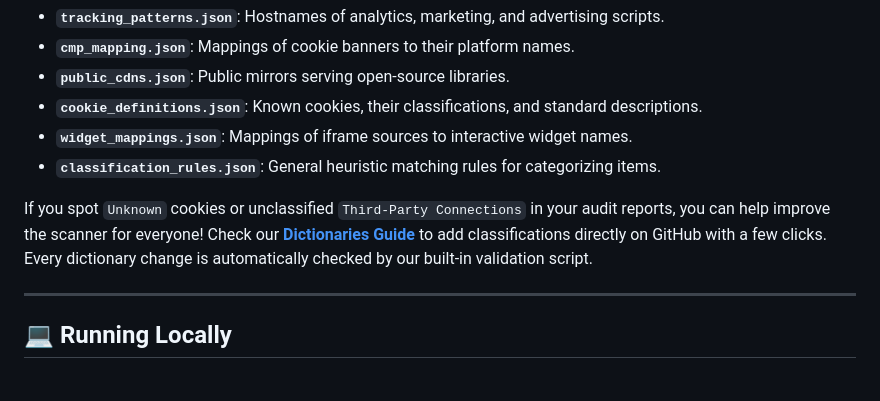
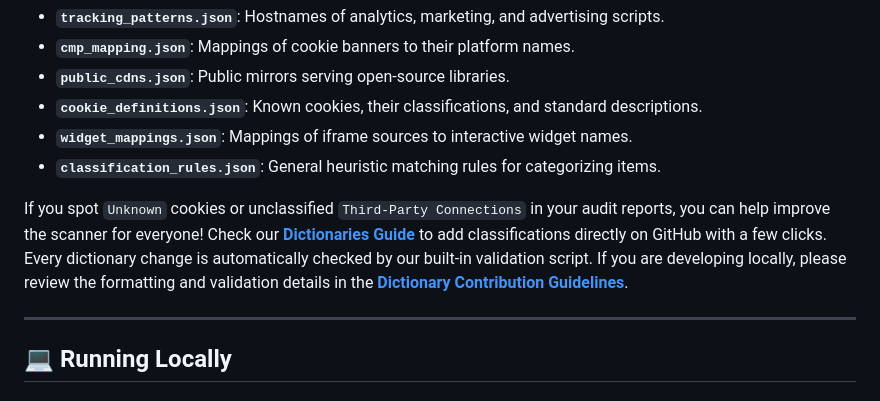
Before and after one commit to nichu42/clearload, a Markdown page: README.md, the part around the change. Drawn GitHub-style.

Commit message:
docs: link README dictionaries section to contribution guidelines

```diff
--- a/README.md
+++ b/README.md
@@ -82,7 +82,7 @@ To classify cookies, identify outbound tracking, and recognize static CDNs, Clea
 * **`widget_mappings.json`**: Mappings of iframe sources to interactive widget names.
 * **`classification_rules.json`**: General heuristic matching rules for categorizing items.
 
-If you spot `Unknown` cookies or unclassified `Third-Party Connections` in your audit reports, you can help improve the scanner for everyone! Check our **[Dictionaries Guide](./dictionaries/README.md)** to add classifications directly on GitHub with a few clicks. Every dictionary change is automatically checked by our built-in validation script.
+If you spot `Unknown` cookies or unclassified `Third-Party Connections` in your audit reports, you can help improve the scanner for everyone! Check our **[Dictionaries Guide](./dictionaries/README.md)** to add classifications directly on GitHub with a few clicks. Every dictionary change is automatically checked by our built-in validation script. If you are developing locally, please review the formatting and validation details in the **[Dictionary Contribution Guidelines](CONTRIBUTING.md#4-crowdsourced-dictionaries)**.
 
 ---
 
```
